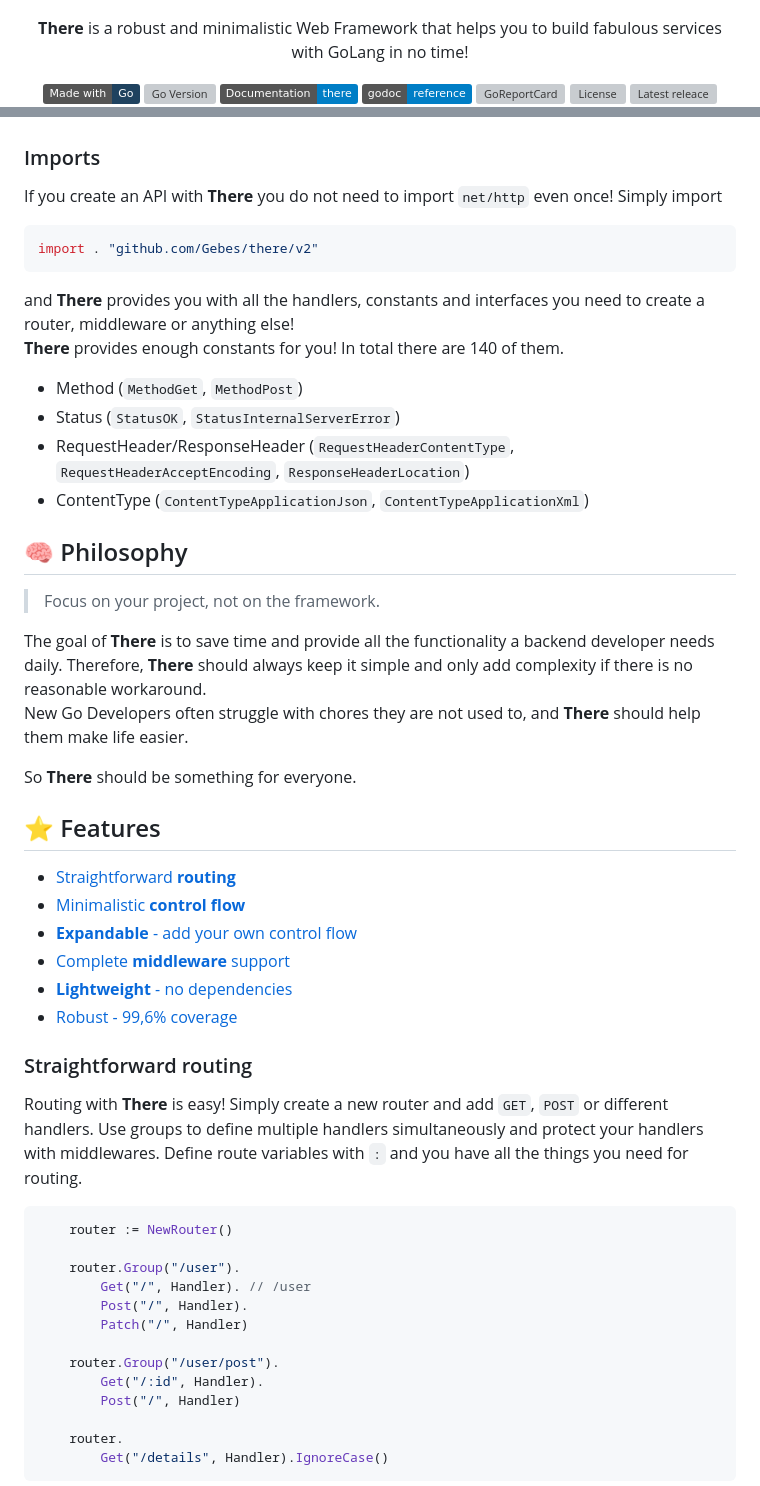
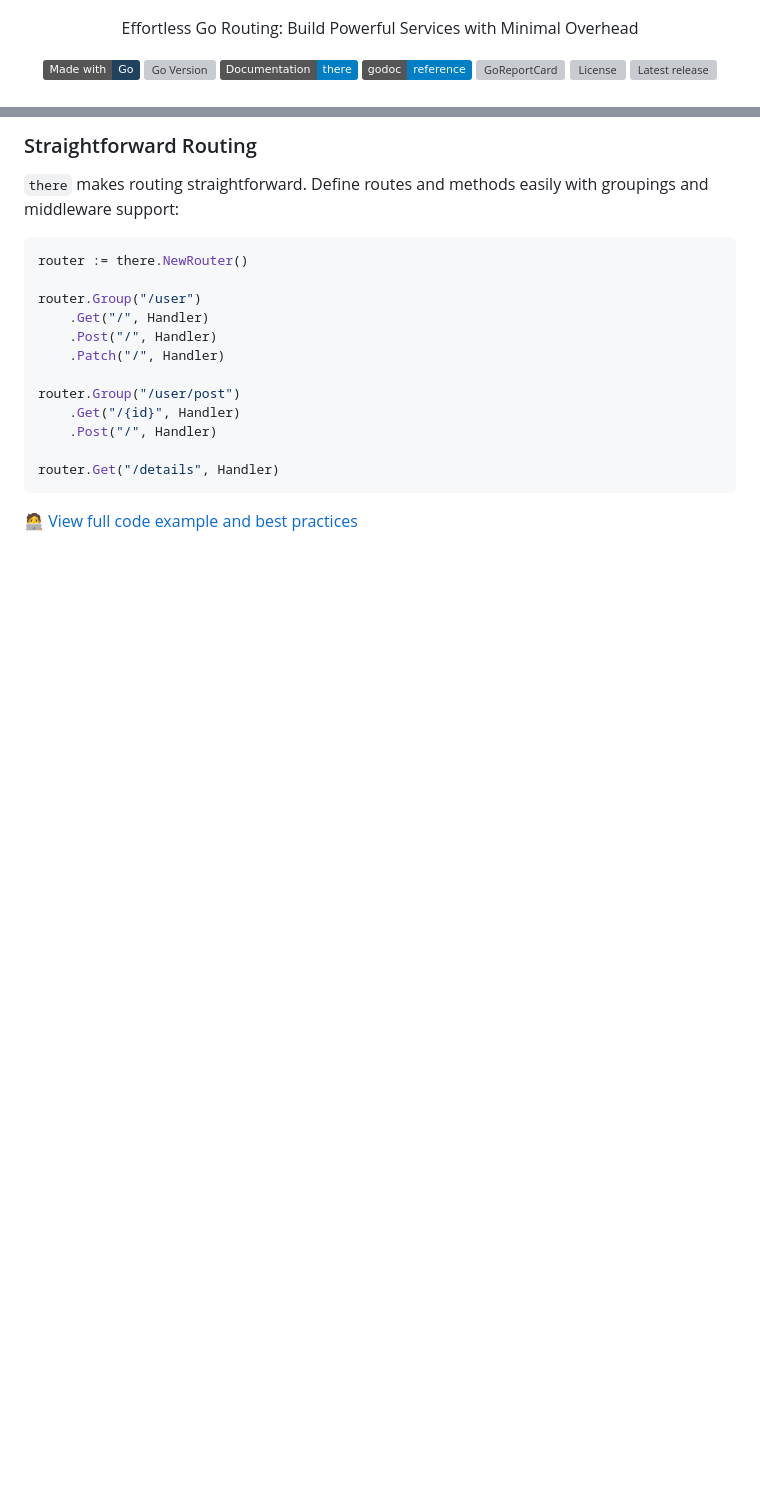
Before and after one commit to gebes/there, a Markdown page: .github/README.md, 2 parts joined by grey strips. Rendered like a GitHub page; badges without logos; blank space fills up the shorter version; grey boxes are pictures that could not be loaded.

````diff
--- a/.github/README.md
+++ b/.github/README.md
@@ -5,11 +5,10 @@
 </p>
 <p align="center">
 <font size="4px">
-<b>There</b> is a robust and minimalistic Web Framework that helps you to build fabulous services with GoLang in no time!
+Effortless Go Routing: Build Powerful Services with Minimal Overhead
 </font>
 </p>
 <p align="center">
-
 <a href="http://golang.org">
     <img src="https://img.shields.io/badge/Made%20with-Go-1f425f.svg" alt="Made with Go">
 </a>
@@ -27,5 +26,5 @@
     <img src="https://img.shields.io/github/license/Gebes/there.svg" alt="License">
 </a>
 <a href="https://GitHub.com/Gebes/there/releases/">
-    <img src="https://img.shields.io/github/release/Gebes/there" alt="Latest releace">
+    <img src="https://img.shields.io/github/release/Gebes/there" alt="Latest release">
 </a>
@@ -97,51 +108,20 @@ This type of control flow is way easier to read, and it doesn't take away any fr
+### Straightforward Routing
+`there` makes routing straightforward. Define routes and methods easily with groupings and middleware support:
+```go
+router := there.NewRouter()
+
+router.Group("/user")
+    .Get("/", Handler)
+    .Post("/", Handler)
+    .Patch("/", Handler)
+
+router.Group("/user/post")
+    .Get("/{id}", Handler)
+    .Post("/", Handler)
+
+router.Get("/details", Handler)
+```
+[🧑‍💻 View full code example and best practices](https://github.com/Gebes/there/tree/main/examples/straightforward-routing)
 
 
-### Imports
-If you create an API with **There** you do not need to import `net/http` even once! Simply import
-```go
-import . "github.com/Gebes/there/v2"
-```
-and **There** provides you with all the handlers, constants and interfaces you need to create a router, middleware or anything else!
-**There** provides enough constants for you! In total there are 140 of them.
-* Method (`MethodGet`, `MethodPost`)
-* Status (`StatusOK`, `StatusInternalServerError`)
-* RequestHeader/ResponseHeader (`RequestHeaderContentType`, `RequestHeaderAcceptEncoding`, `ResponseHeaderLocation`)
-* ContentType (`ContentTypeApplicationJson`, `ContentTypeApplicationXml`)
 
-## 🧠 Philosophy
-> Focus on your project, not on the framework.
-
-The goal of **There** is to save time and provide all the functionality a backend developer needs daily. Therefore, **There** should always keep it simple and only add complexity if there is no reasonable workaround.
-New Go Developers often struggle with chores they are not used to, and **There** should help them make life easier.
-
-So **There** should be something for everyone.
-
-## ⭐️ Features
-* [Straightforward **routing**](#straightforward-routing)
-* [Minimalistic **control flow**](#minimalistic-control-flow)
-* [**Expandable** - add your own control flow](#expandable---add-your-own-control-flow)
-* [Complete **middleware** support](#complete-middleware-support)
-* [**Lightweight** - no dependencies](#lightweight---no-dependencies)
-* [Robust - 99,6% coverage](#robust---996-coverage)
-
-### Straightforward routing
-
-Routing with **There** is easy! Simply create a new router and add `GET`, `POST` or different handlers. Use groups to define multiple handlers simultaneously and protect your handlers with middlewares.
-Define route variables with `:` and you have all the things you need for routing.
-
-```go
-	router := NewRouter()
-
-	router.Group("/user").
-		Get("/", Handler). // /user
-		Post("/", Handler).
-		Patch("/", Handler)
-
-	router.Group("/user/post").
-		Get("/:id", Handler).
-		Post("/", Handler)
-
-	router.
-		Get("/details", Handler).IgnoreCase()
-```
-
````
Also changed, not shown: other parts of .github/README.md (+78 -159 lines).
